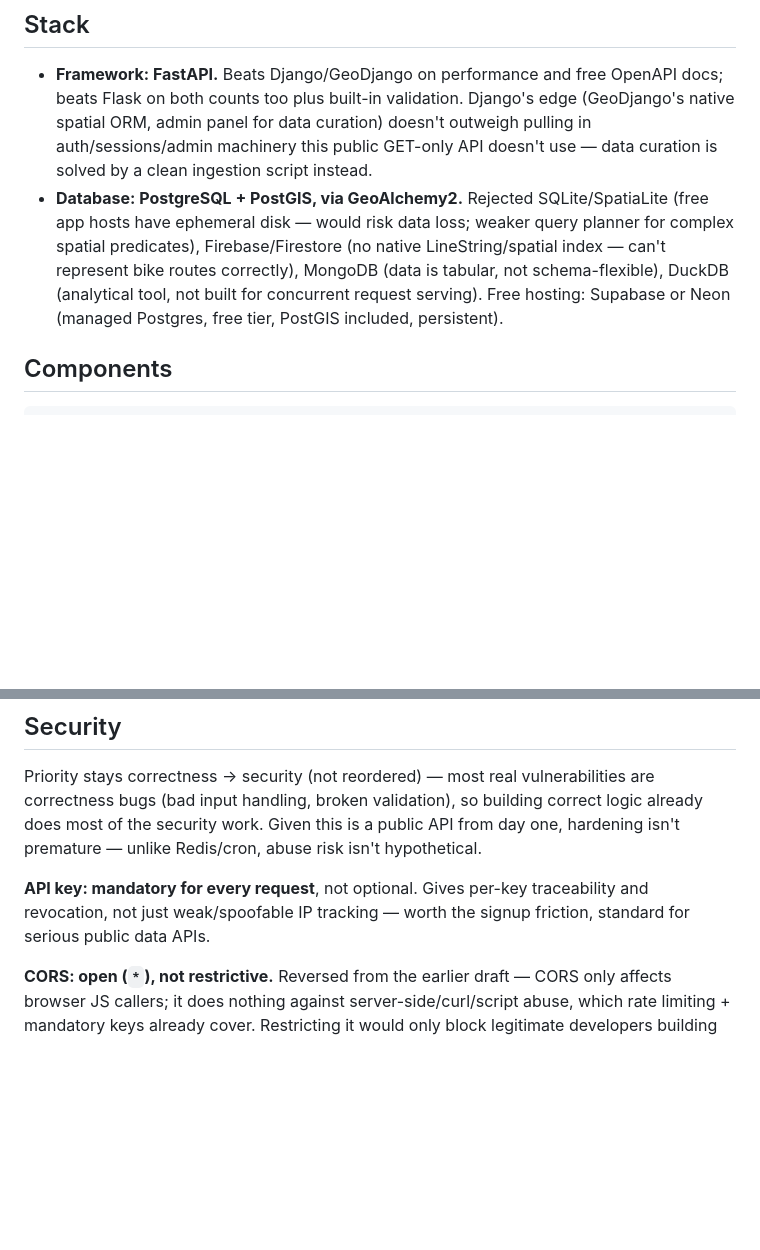
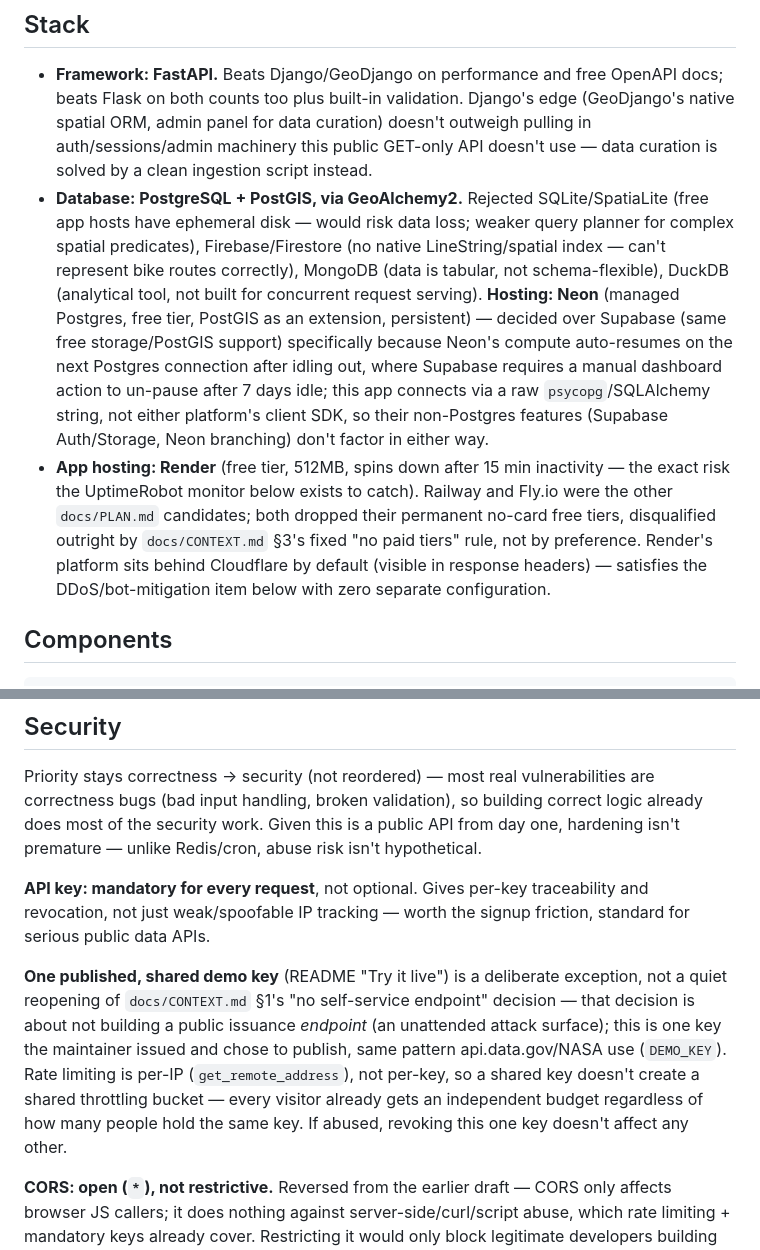
Before and after one commit to letisbezerra/bike-routes-api, a Markdown page: docs/ARCHITECTURE.md, 2 parts joined by grey strips. GitHub-like rendering; blank space fills up the shorter version.

```diff
--- a/docs/ARCHITECTURE.md
+++ b/docs/ARCHITECTURE.md
@@ -5,7 +5,8 @@ Decisions and their reasoning.
 ## Stack
 
 - **Framework: FastAPI.** Beats Django/GeoDjango on performance and free OpenAPI docs; beats Flask on both counts too plus built-in validation. Django's edge (GeoDjango's native spatial ORM, admin panel for data curation) doesn't outweigh pulling in auth/sessions/admin machinery this public GET-only API doesn't use — data curation is solved by a clean ingestion script instead.
-- **Database: PostgreSQL + PostGIS, via GeoAlchemy2.** Rejected SQLite/SpatiaLite (free app hosts have ephemeral disk — would risk data loss; weaker query planner for complex spatial predicates), Firebase/Firestore (no native LineString/spatial index — can't represent bike routes correctly), MongoDB (data is tabular, not schema-flexible), DuckDB (analytical tool, not built for concurrent request serving). Free hosting: Supabase or Neon (managed Postgres, free tier, PostGIS included, persistent).
+- **Database: PostgreSQL + PostGIS, via GeoAlchemy2.** Rejected SQLite/SpatiaLite (free app hosts have ephemeral disk — would risk data loss; weaker query planner for complex spatial predicates), Firebase/Firestore (no native LineString/spatial index — can't represent bike routes correctly), MongoDB (data is tabular, not schema-flexible), DuckDB (analytical tool, not built for concurrent request serving). **Hosting: Neon** (managed Postgres, free tier, PostGIS as an extension, persistent) — decided over Supabase (same free storage/PostGIS support) specifically because Neon's compute auto-resumes on the next Postgres connection after idling out, where Supabase requires a manual dashboard action to un-pause after 7 days idle; this app connects via a raw `psycopg`/SQLAlchemy string, not either platform's client SDK, so their non-Postgres features (Supabase Auth/Storage, Neon branching) don't factor in either way.
+- **App hosting: Render** (free tier, 512MB, spins down after 15 min inactivity — the exact risk the UptimeRobot monitor below exists to catch). Railway and Fly.io were the other `docs/PLAN.md` candidates; both dropped their permanent no-card free tiers, disqualified outright by `docs/CONTEXT.md` §3's fixed "no paid tiers" rule, not by preference. Render's platform sits behind Cloudflare by default (visible in response headers) — satisfies the DDoS/bot-mitigation item below with zero separate configuration.
 
 ## Components
 
@@ -107,6 +108,8 @@ Priority stays correctness → security (not reordered) — most real vulnerabil
 
 **API key: mandatory for every request**, not optional. Gives per-key traceability and revocation, not just weak/spoofable IP tracking — worth the signup friction, standard for serious public data APIs.
 
+**One published, shared demo key** (README "Try it live") is a deliberate exception, not a quiet reopening of `docs/CONTEXT.md` §1's "no self-service endpoint" decision — that decision is about not building a public issuance *endpoint* (an unattended attack surface); this is one key the maintainer issued and chose to publish, same pattern api.data.gov/NASA use (`DEMO_KEY`). Rate limiting is per-IP (`get_remote_address`), not per-key, so a shared key doesn't create a shared throttling bucket — every visitor already gets an independent budget regardless of how many people hold the same key. If abused, revoking this one key doesn't affect any other.
+
 **CORS: open (`*`), not restrictive.** Reversed from the earlier draft — CORS only affects browser JS callers; it does nothing against server-side/curl/script abuse, which rate limiting + mandatory keys already cover. Restricting it would only block legitimate developers building web frontends, contradicting the project's own goal (usable from web, mobile, anywhere).
 
 For API consumers:
```
Also changed, not shown: other parts of docs/ARCHITECTURE.md (+6 -6 lines).
